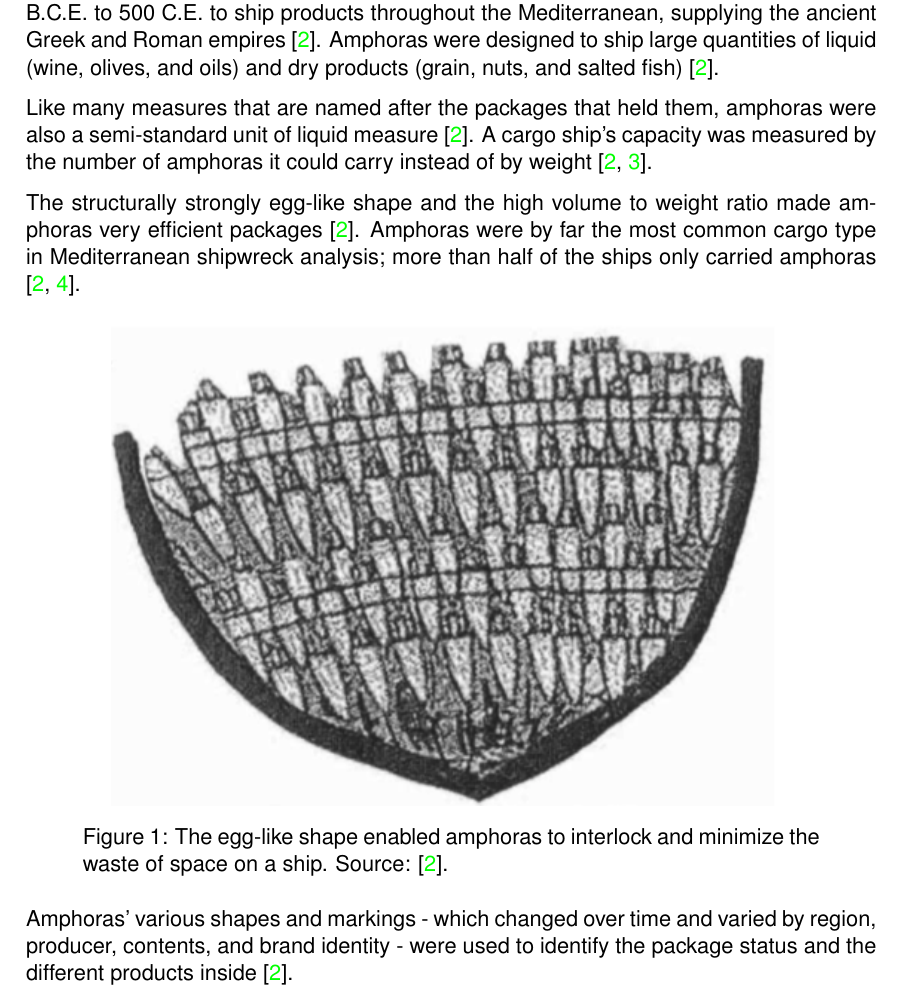
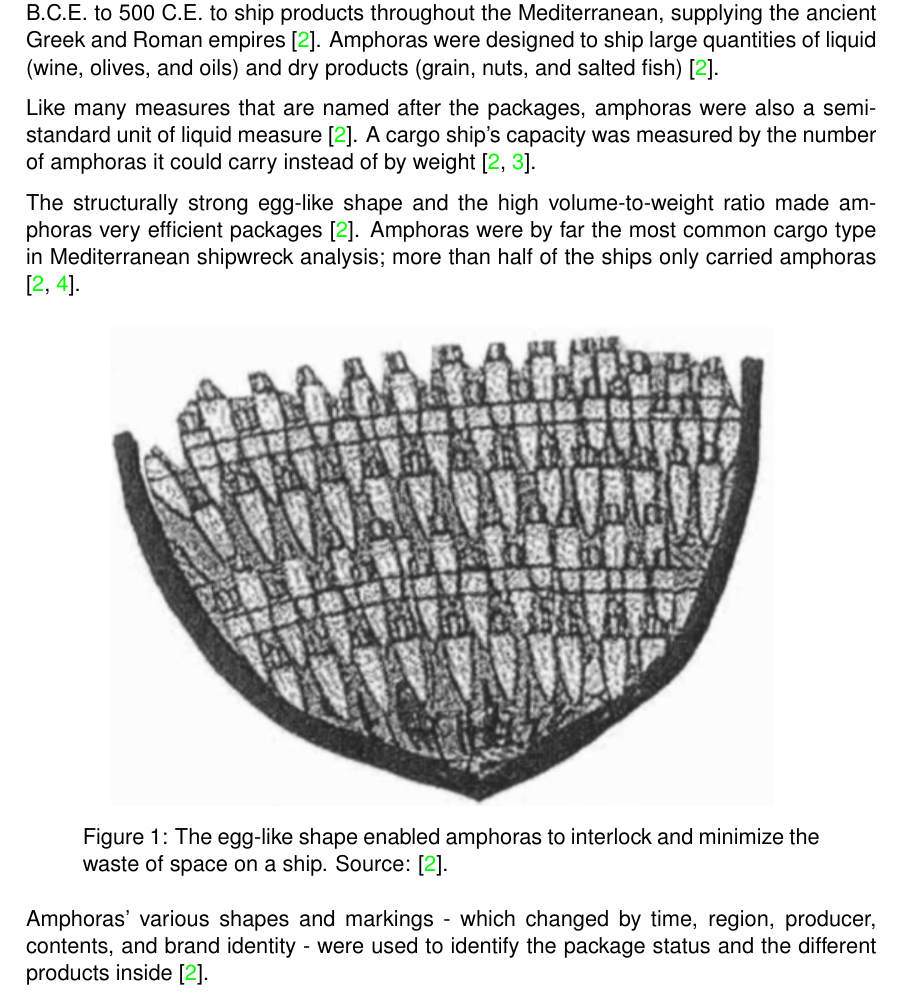
Before and after one commit to tillchen/amphora_object_detection, a LaTeX thesis (thesis/Tianyao_Chen_bachelor_thesis.tex): part of page 5 of 9, cut so that both start at the same text. Compiled offline with pdfLaTeX.

Commit message:
Update Relevance of Amphoras

```diff
--- a/thesis/Tianyao_Chen_bachelor_thesis.tex
+++ b/thesis/Tianyao_Chen_bachelor_thesis.tex
@@ -140,11 +140,11 @@
   supplying the ancient Greek and Roman empires \cite{twede2002commercial}. Amphoras were designed to ship large quantities
   of liquid (wine, olives, and oils) and dry products (grain, nuts, and salted fish) \cite{twede2002commercial}.
 
-  Like many measures that are named after the packages that held them, amphoras were also a semi-standard unit of liquid
+  Like many measures that are named after the packages, amphoras were also a semi-standard unit of liquid
   measure \cite{twede2002commercial}. A cargo ship's capacity was measured by the number of amphoras it could carry
   instead of by weight \cite{twede2002commercial,cousteau1954fish}.
 
-  The structurally strongly egg-like shape and the high volume to weight ratio made amphoras very efficient packages
+  The structurally strong egg-like shape and the high volume-to-weight ratio made amphoras very efficient packages
   \cite{twede2002commercial}. Amphoras were by far the most common cargo type in Mediterranean shipwreck analysis;
   more than half of the ships only carried amphoras \cite{twede2002commercial,parker1984shipwrecks}.
 
@@ -156,7 +156,7 @@
     Source: \cite{twede2002commercial}.}
   \end{figure}
 
-  Amphoras' various shapes and markings - which changed over time and varied by region, producer, contents, and brand
+  Amphoras' various shapes and markings - which changed by time, region, producer, contents, and brand
   identity - were used to identify the package status and the different products inside \cite{twede2002commercial}.
 
   \begin{figure}[ht]
```
Also changed, not shown: thesis/Tianyao_Chen_bachelor_thesis.pdf, 3 other files.
